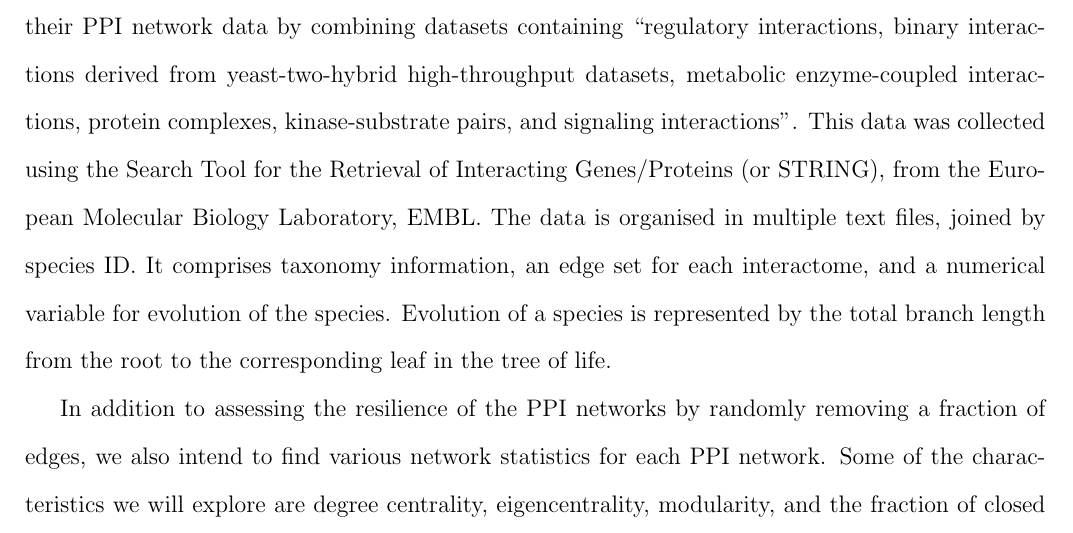
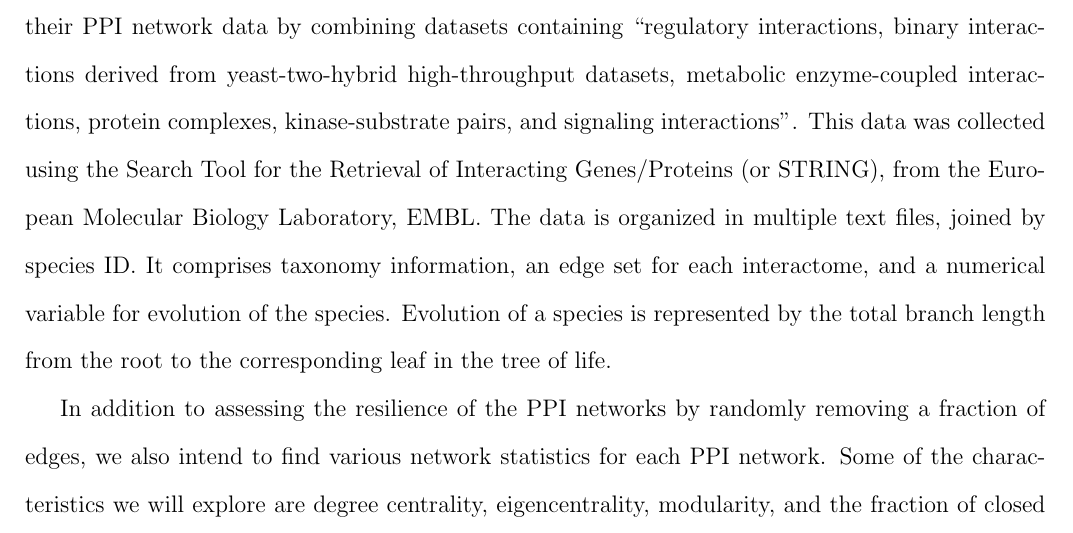
Before and after one commit to angyalkavalcsics/PPIN, a LaTeX document (STA596_ResearchProject.tex): part of page 2 of 3, cut so that both start at the same text. Compiled offline with pdfLaTeX.

Commit message:
Update STA596_ResearchProject.tex

```diff
--- a/STA596_ResearchProject.tex
+++ b/STA596_ResearchProject.tex
@@ -48,7 +48,7 @@
 \indent Proteins control all biological systems in a cell and, through various interactions with each other, enable cells to complete tasks such as: enzyme activation, gene regulation, and intercellular communication. Protein interactions can be modeled by an undirected network of protein-protein interactions (a PPI network, or PPIN), with nodes representing proteins and edges representing interactions. The complete set of such interactions for a species is called the protein interactome. When interaction relationships between proteins break, possibly due to environmental factors or random mutations, such breakage can cause disease and death, of the cell and of the organism. Since death and disease interfere with an organism's ability to survive and reproduce, we expect selective pressure to increase PPI network resilience. We intend to use statistical methods and network analysis to identify evidence that evolutionary processes increase resilience of protein interactomes against network failure. \\
 \indent Advances in proteomics allow researchers to study the protein interactome, but limitations of experimental methods in practice prevent PPI networks from being comprehensive and free of noise. Therefore we regard extant PPIN data, including the data used in this project, as a noisy sample from an unknown population (the true protein interactome). For example, the yeast-two-hybrid method for mapping protein interactomes was first developed in 1989 by Fields and Song using \textit{Saccharomyces cerevisiae} as a biological model. The accuracy of this experimental method is estimated to be less than 10 percent. Since we plan to model and analyze the PPI networks of just a few species, which share some evolutionary relationship, any conclusion we reach should be considered carefully if generalizing to all species. Furthermore, there are many possible confounders which should be considered: investigative biases towards modeling common or popular organisms, network size, genome size, and more.   \\
 \indent Understanding how protein interactomes evolve and developing methods for analyzing these PPI networks is a central goal of evolutionary systems biology (Maddamsetti (2021)). In a paper by Rohan Maddamsetti they provided evidence that protein interactomes in E-Coli appear to show a generational increase in network resilience. Marinka Zitnik (Zitnik et al. (2019)) defined network resilience as the measure of how quickly a network breaks down as edges between nodes are randomly removed. Connectivity in a PPIN is essential to the survival of the cell. As a fraction of edges $f$ are removed at random, proteins can no longer communicate with each other and the cell cannot function properly. The current research uses the modified Shannon diversity index to compare resilience between species, this index measures how the PPI network fragments into isolated components at a given network failure rate $f$. The resilience measure integrates the modified Shannon diversity index over all possible failure rates. A resilience rating of 1 implies that the network is most resilient while a rating of 0 implies a complete loss of connectivity in the PPI network. \\
-\indent Our dataset comes from the Stanford Network Analysis Platform (or SNAP). SNAP produced their PPI network data by combining datasets containing “regulatory interactions, binary interactions derived from yeast-two-hybrid high-throughput datasets, metabolic enzyme-coupled interactions, protein complexes, kinase-substrate pairs, and signaling interactions”. This data was collected using the Search Tool for the Retrieval of Interacting Genes/Proteins (or STRING), from the European Molecular Biology Laboratory, EMBL. The data is organised in multiple text files, joined by species ID. It comprises taxonomy information, an edge set for each interactome, and a numerical variable for evolution of the species. Evolution of a species is represented by the total branch length from the root to the corresponding leaf in the tree of life. \\
+\indent Our dataset comes from the Stanford Network Analysis Platform (or SNAP). SNAP produced their PPI network data by combining datasets containing “regulatory interactions, binary interactions derived from yeast-two-hybrid high-throughput datasets, metabolic enzyme-coupled interactions, protein complexes, kinase-substrate pairs, and signaling interactions”. This data was collected using the Search Tool for the Retrieval of Interacting Genes/Proteins (or STRING), from the European Molecular Biology Laboratory, EMBL. The data is organized in multiple text files, joined by species ID. It comprises taxonomy information, an edge set for each interactome, and a numerical variable for evolution of the species. Evolution of a species is represented by the total branch length from the root to the corresponding leaf in the tree of life. \\
 \indent In addition to assessing the resilience of the PPI networks by randomly removing a fraction of edges, we also intend to find various network statistics for each PPI network. Some of the characteristics we will explore are degree centrality, eigencentrality, modularity, and the fraction of closed triangles. We expect to see a relationship between these statistics and the resilience of the PPI networks, mainly that networks which are strongly connected in terms of topological stability will be more resilient. Our intuition is that there will be a linear relationship between these network characteristics, the network's resilience to failure, and the given evolutionary number. We will inspect this by fitting linear models with evolution, resilience, and the network characteristics. The degree distribution for each protein in the PPI network may provide some insight into which nodes are strongly interconnected and which are at risk of easily being separated from the giant component. Moreover, we can discover critical edges in networks with high modularity and expect that when these critical edges are removed the effect will ripple through the PPI network--causing major disconnections. \\
 \indent In conclusion, we hope that our systematic analysis of the network data provides evidence of evolutionary resilience in protein interactomes. However, we hope to add to the existing research by evaluating the relationship between commonly used network characteristics, evolution, and network resilience.
 
```
